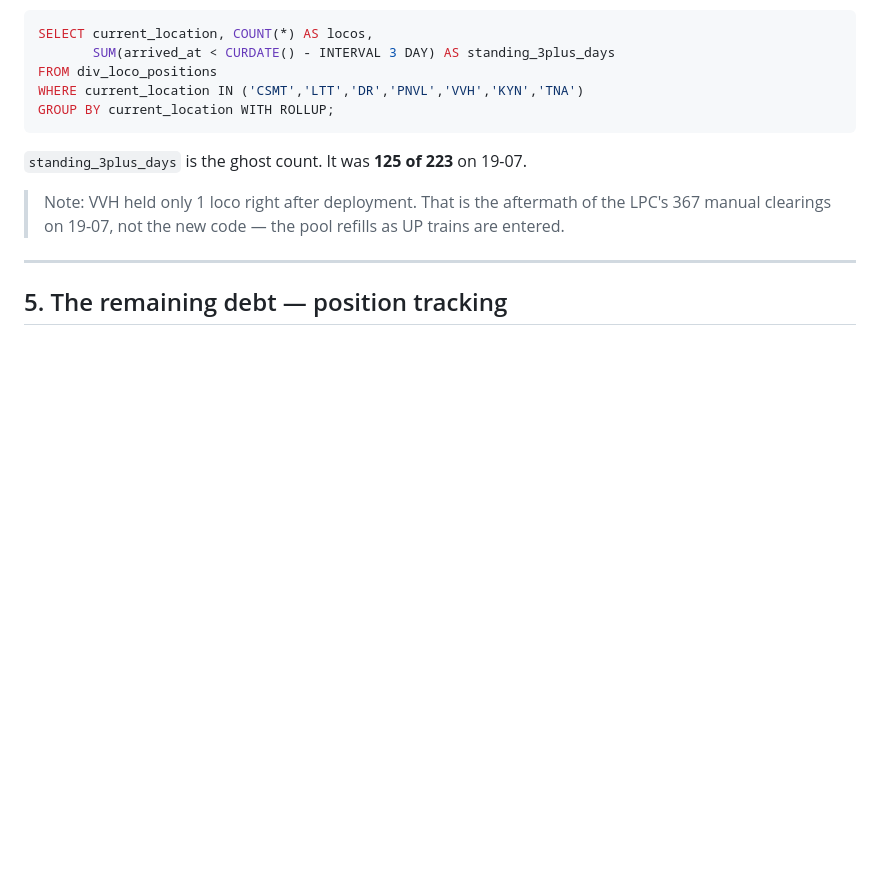
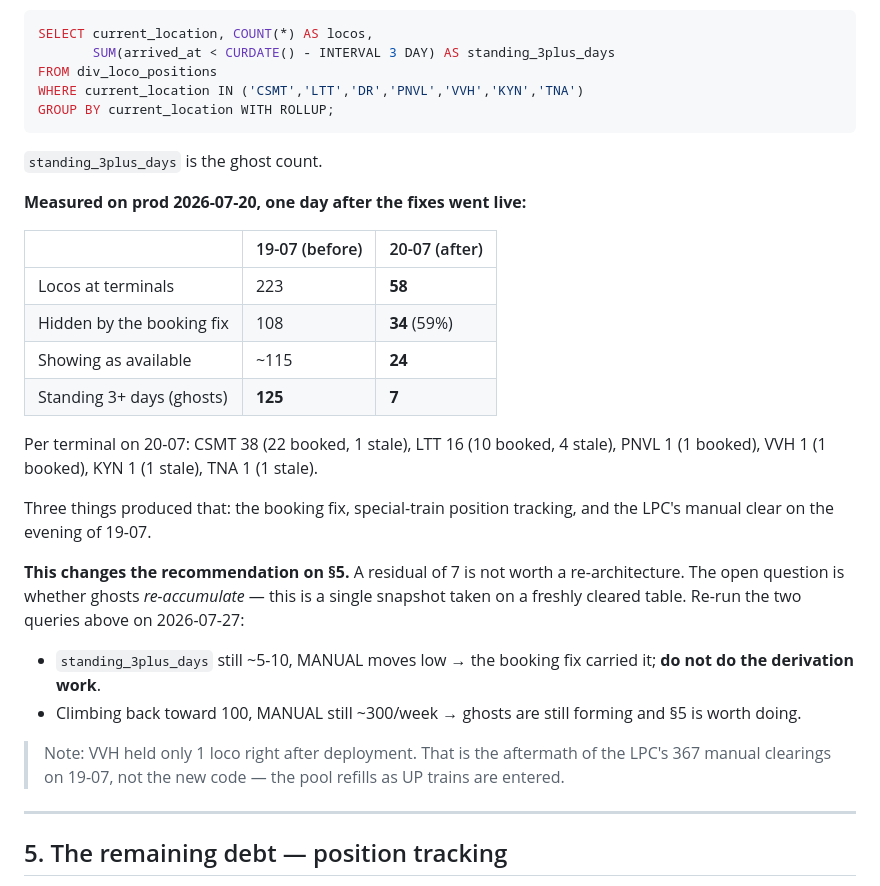
Before and after one commit to jaynair0405/bbtro, a Markdown page: docs/LOCO_AVAILABILITY_AND_ASSIGNMENT.md, the part around the change. GitHub-like rendering; blank space fills up the shorter version.

Commit message:
docs: record post-fix measurement — ghosts down from 125 to 7
Measured on prod 2026-07-20, a day after the fixes went live: 58 locos at
terminals against 223 before, 34 hidden by the booking fix, 24 showing as
available, and 7 standing 3+ days against 125.

This revises the recommendation in section 5. A residual of 7 does not justify
re-architecting position tracking. The open question is whether ghosts
re-accumulate — this is one snapshot on a freshly cleared table — so the 27-07
review now has a real post-fix baseline to compare against instead of a pre-fix
one, with an explicit go / no-go on the derivation work.

Co-Authored-By: Claude Opus 4.8 <noreply@anthropic.com>

````diff
--- a/docs/LOCO_AVAILABILITY_AND_ASSIGNMENT.md
+++ b/docs/LOCO_AVAILABILITY_AND_ASSIGNMENT.md
@@ -169,7 +169,32 @@ WHERE current_location IN ('CSMT','LTT','DR','PNVL','VVH','KYN','TNA')
 GROUP BY current_location WITH ROLLUP;
 ```
 
-`standing_3plus_days` is the ghost count. It was **125 of 223** on 19-07.
+`standing_3plus_days` is the ghost count.
+
+**Measured on prod 2026-07-20, one day after the fixes went live:**
+
+| | 19-07 (before) | 20-07 (after) |
+|---|---|---|
+| Locos at terminals | 223 | **58** |
+| Hidden by the booking fix | 108 | **34** (59%) |
+| Showing as available | ~115 | **24** |
+| Standing 3+ days (ghosts) | **125** | **7** |
+
+Per terminal on 20-07: CSMT 38 (22 booked, 1 stale), LTT 16 (10 booked, 4 stale),
+PNVL 1 (1 booked), VVH 1 (1 booked), KYN 1 (1 stale), TNA 1 (1 stale).
+
+Three things produced that: the booking fix, special-train position tracking,
+and the LPC's manual clear on the evening of 19-07.
+
+**This changes the recommendation on §5.** A residual of 7 is not worth a
+re-architecture. The open question is whether ghosts *re-accumulate* — this is
+a single snapshot taken on a freshly cleared table. Re-run the two queries above
+on 2026-07-27:
+
+* `standing_3plus_days` still ~5-10, MANUAL moves low → the booking fix carried
+  it; **do not do the derivation work**.
+* Climbing back toward 100, MANUAL still ~300/week → ghosts are still forming
+  and §5 is worth doing.
 
 > Note: VVH held only 1 loco right after deployment. That is the aftermath of
 > the LPC's 367 manual clearings on 19-07, not the new code — the pool refills
````
